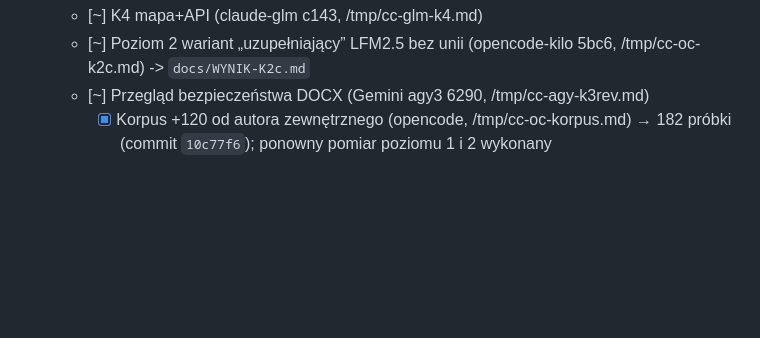
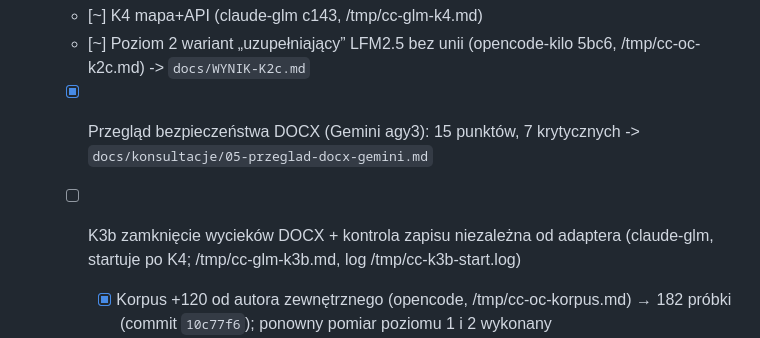
Before and after one commit to AuCourDe/niewidka, a Markdown page: todo.md, the part around the change. Drawn GitHub-style; blank space fills up the shorter version.

Commit message:
Backlog: K3b w kolejce
Co-Authored-By: Claude Opus 5.5 <noreply@anthropic.com>
Claude-Session: https://claude.ai/code/session_01VWLM89HnegJKoYqYDNnAC6

```diff
--- a/todo.md
+++ b/todo.md
@@ -56,7 +56,8 @@
   - [x] K2b + K3 (claude-glm e79f): LFM2.5 odrzucony pomiarem (unia psuje recall/precision, `docs/WYNIK-K2b.md`); TXT+DOCX z allowlistą i weryfikacją zapisu; 195 passed/1 xfail (zweryfikowane 11:30)
   - [~] K4 mapa+API (claude-glm c143, /tmp/cc-glm-k4.md)
   - [~] Poziom 2 wariant „uzupełniający” LFM2.5 bez unii (opencode-kilo 5bc6, /tmp/cc-oc-k2c.md) -> `docs/WYNIK-K2c.md`
-  - [~] Przegląd bezpieczeństwa DOCX (Gemini agy3 6290, /tmp/cc-agy-k3rev.md)
+  - [x] Przegląd bezpieczeństwa DOCX (Gemini agy3): 15 punktów, 7 krytycznych -> `docs/konsultacje/05-przeglad-docx-gemini.md`
+  - [ ] K3b zamknięcie wycieków DOCX + kontrola zapisu niezależna od adaptera (claude-glm, startuje po K4; /tmp/cc-glm-k3b.md, log /tmp/cc-k3b-start.log)
     - [x] Korpus +120 od autora zewnętrznego (opencode, /tmp/cc-oc-korpus.md) → 182 próbki (commit `10c77f6`); ponowny pomiar poziomu 1 i 2 wykonany
     - [x] LFM2.5 pobrany httpx (`pobierz_model.py --model lfm25`, manifest SHA-256, 1,4 GB); kod modelu przejrzany (`docs/KOD-LFM25.md`, werdykt: bezpieczny, uwaga na martwą ścieżkę /lambdafs w nieużywanej funkcji)
     - [x] ONNX wyeksportowany jednorazowo (`narzedzia/eksport_lfm25.py`): fp32 (sanity 1,5e-05, 0 różnic argmax) + INT8 dynamiczne; inferencja wyłącznie onnxruntime. **INT8 psuje recall solo (0.398 vs 0.553) — odpada**
```
